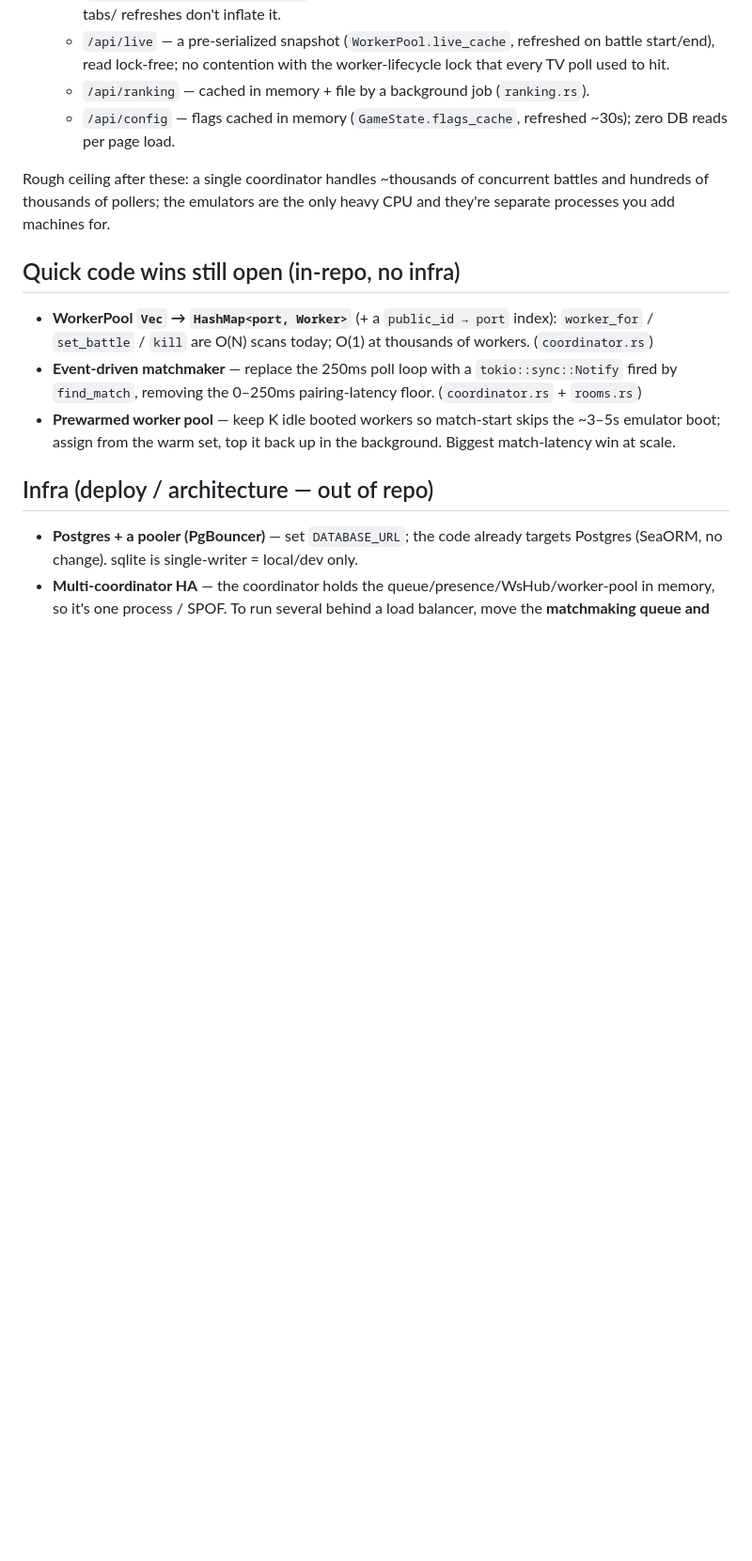
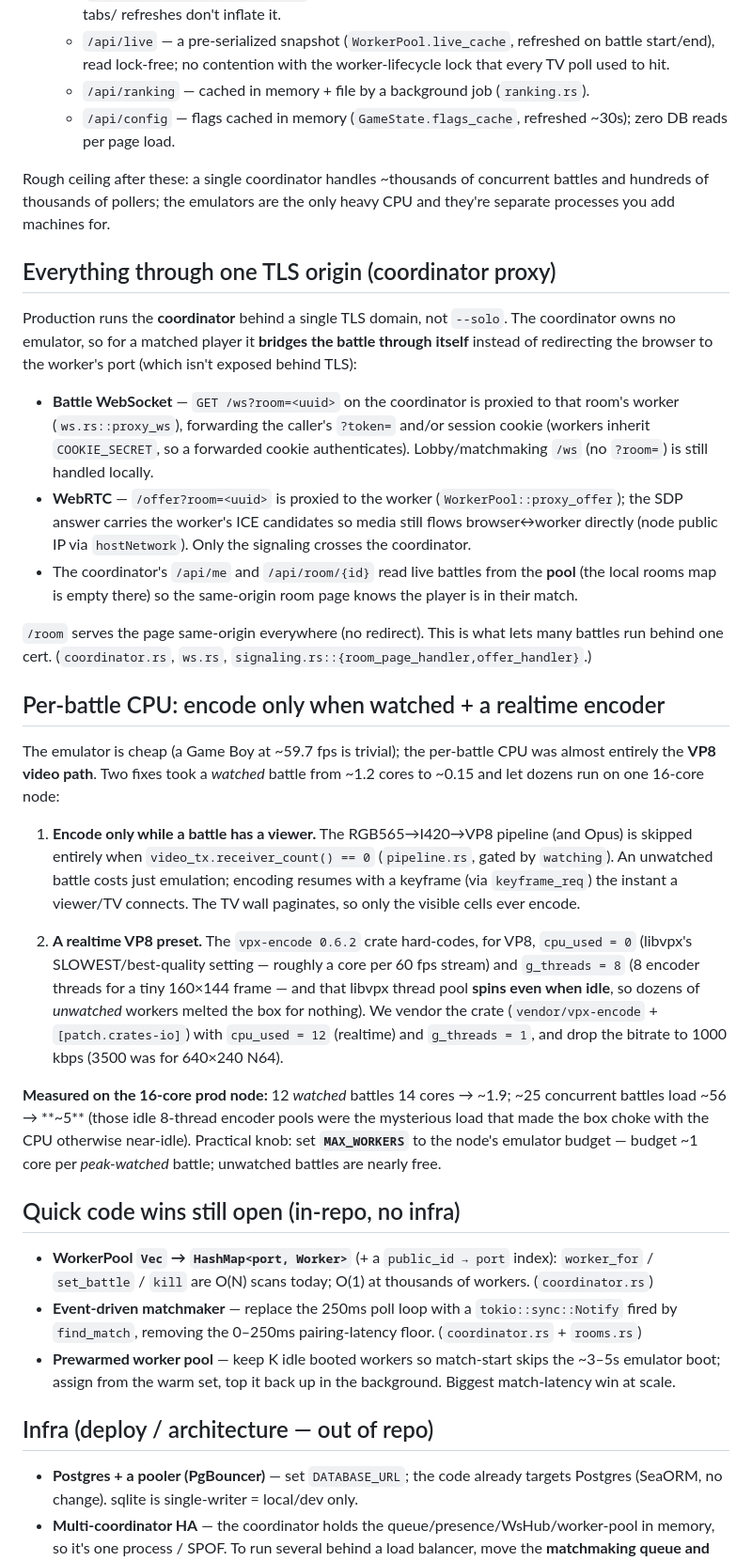
Before and after one commit to jdaviderb/pokemon-pvp-red, a Markdown page: docs/SCALING.md, the part around the change. Shown at 94% size. GitHub-like rendering; blank space fills up the shorter version.

Commit message:
docs: how many concurrent battles scale (encode-only-when-watched + realtime VP8 + the coordinator proxy)

```diff
--- a/docs/SCALING.md
+++ b/docs/SCALING.md
@@ -34,6 +34,48 @@ Rough ceiling after these: a single coordinator handles ~thousands of concurrent
 hundreds of thousands of pollers; the emulators are the only heavy CPU and they're separate
 processes you add machines for.
 
+## Everything through one TLS origin (coordinator proxy)
+
+Production runs the **coordinator** behind a single TLS domain, not `--solo`. The coordinator owns no
+emulator, so for a matched player it **bridges the battle through itself** instead of redirecting the
+browser to the worker's port (which isn't exposed behind TLS):
+
+- **Battle WebSocket** — `GET /ws?room=<uuid>` on the coordinator is proxied to that room's worker
+  (`ws.rs::proxy_ws`), forwarding the caller's `?token=` and/or session cookie (workers inherit
+  `COOKIE_SECRET`, so a forwarded cookie authenticates). Lobby/matchmaking `/ws` (no `?room=`) is still
+  handled locally.
+- **WebRTC** — `/offer?room=<uuid>` is proxied to the worker (`WorkerPool::proxy_offer`); the SDP answer
+  carries the worker's ICE candidates so media still flows browser↔worker directly (node public IP via
+  `hostNetwork`). Only the signaling crosses the coordinator.
+- The coordinator's `/api/me` and `/api/room/{id}` read live battles from the **pool** (the local rooms
+  map is empty there) so the same-origin room page knows the player is in their match.
+
+`/room` serves the page same-origin everywhere (no redirect). This is what lets many battles run behind
+one cert. (`coordinator.rs`, `ws.rs`, `signaling.rs::{room_page_handler,offer_handler}`.)
+
+## Per-battle CPU: encode only when watched + a realtime encoder
+
+The emulator is cheap (a Game Boy at ~59.7 fps is trivial); the per-battle CPU was almost entirely the
+**VP8 video path**. Two fixes took a *watched* battle from ~1.2 cores to ~0.15 and let dozens run on one
+16-core node:
+
+1. **Encode only while a battle has a viewer.** The RGB565→I420→VP8 pipeline (and Opus) is skipped
+   entirely when `video_tx.receiver_count() == 0` (`pipeline.rs`, gated by `watching`). An unwatched
+   battle costs just emulation; encoding resumes with a keyframe (via `keyframe_req`) the instant a
+   viewer/TV connects. The TV wall paginates, so only the visible cells ever encode.
+
+2. **A realtime VP8 preset.** The `vpx-encode 0.6.2` crate hard-codes, for VP8, `cpu_used = 0` (libvpx's
+   SLOWEST/best-quality setting — roughly a core per 60 fps stream) and `g_threads = 8` (8 encoder
+   threads for a tiny 160×144 frame — and that libvpx thread pool **spins even when idle**, so dozens of
+   *unwatched* workers melted the box for nothing). We vendor the crate (`vendor/vpx-encode` +
+   `[patch.crates-io]`) with `cpu_used = 12` (realtime) and `g_threads = 1`, and drop the bitrate to
+   1000 kbps (3500 was for 640×240 N64).
+
+**Measured on the 16-core prod node:** 12 *watched* battles 14 cores → ~1.9; ~25 concurrent battles
+load ~56 → **~5** (those idle 8-thread encoder pools were the mysterious load that made the box choke
+with the CPU otherwise near-idle). Practical knob: set **`MAX_WORKERS`** to the node's emulator budget —
+budget ~1 core per *peak-watched* battle; unwatched battles are nearly free.
+
 ## Quick code wins still open (in-repo, no infra)
 
 - **WorkerPool `Vec` → `HashMap<port, Worker>`** (+ a `public_id → port` index): `worker_for` /
```
Also changed, not shown: CLAUDE.md (+13 -0 lines).
